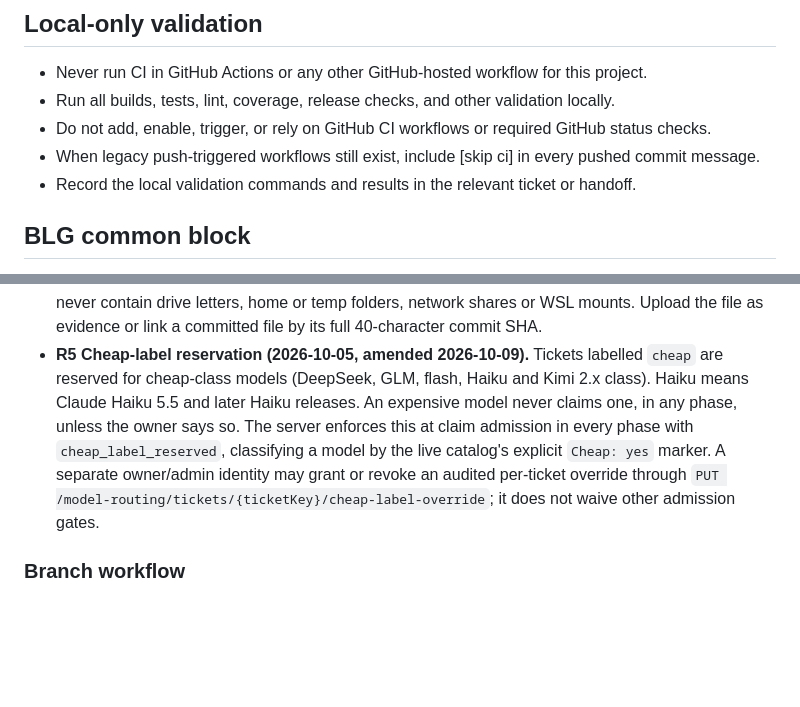
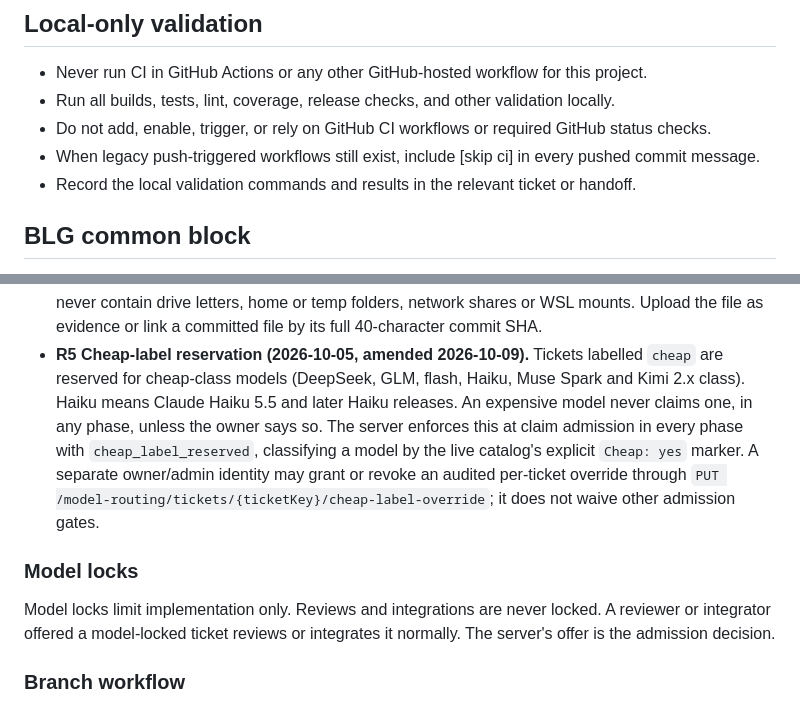
Before and after one commit to HamsterofDeath/besov-verification, a Markdown page: AGENTS.md, 2 parts joined by grey strips. GitHub-like rendering; blank space fills up the shorter version.

Commit message:
TASKBOARD-817: refresh generated common block to current workflow [skip ci]
Co-Authored-By: Claude Sonnet 5.5 <noreply@anthropic.com>

```diff
--- a/AGENTS.md
+++ b/AGENTS.md
@@ -14,7 +14,7 @@ The organizer never implements, tests, audits, captures, packages or uploads evi
 - When legacy push-triggered workflows still exist, include [skip ci] in every pushed commit message.
 - Record the local validation commands and results in the relevant ticket or handoff.
 
-<!-- BEGIN BLG COMMON BLOCK generated-from: workflow.md#entry,roles,owner-rules,branch-workflow,local-validation,integration-conflict-resolution@sha256:e777773d13ee9ac709b60454f92433d00aff3f3993152f8165d34961b247d77a body-sha256:2d4dd63537b2d2eaad7022ad3014dbbc86d2307c3b4a2d68c52a9ba1f57fcd4d
+<!-- BEGIN BLG COMMON BLOCK generated-from: workflow.md#entry,roles,owner-rules,model-locks,branch-workflow,local-validation,integration-conflict-resolution@sha256:e46a041b51791a05d2518388866cbefd27734b1f08fb648b68205ca3ae54dcd2 body-sha256:e61063bed1614fee1fab89d0a25d8522efc3e849042314f3465f1fa087bafffd
      Generated by blg-taskboard scripts/agent-surfaces/generate.py from the served workflow. Do not edit;
      regenerate with `python3 scripts/agent-surfaces/generate.py --write-block PATH/AGENTS.md`. -->
 ## BLG common block
@@ -60,11 +60,16 @@ the MCP instructions are generated summaries of that workflow; the workflow wins
   letters, home or temp folders, network shares or WSL mounts. Upload the file as evidence or link a committed file
   by its full 40-character commit SHA.
 - **R5 Cheap-label reservation (2026-10-05, amended 2026-10-09).** Tickets labelled `cheap` are reserved for
-  cheap-class models (DeepSeek, GLM, flash, Haiku and Kimi 2.x class). Haiku means Claude Haiku 5.5 and later Haiku
+  cheap-class models (DeepSeek, GLM, flash, Haiku, Muse Spark and Kimi 2.x class). Haiku means Claude Haiku 5.5 and later Haiku
   releases. An expensive model never claims one, in any phase, unless the owner says so. The server enforces this at
   claim admission in every phase with `cheap_label_reserved`, classifying a model by the live catalog's explicit
   `Cheap: yes` marker. A separate owner/admin identity may grant or revoke an audited per-ticket override through
   `PUT /model-routing/tickets/{ticketKey}/cheap-label-override`; it does not waive other admission gates.
+
+### Model locks
+
+Model locks limit implementation only. Reviews and integrations are never locked. A reviewer or integrator offered a
+model-locked ticket reviews or integrates it normally. The server's offer is the admission decision.
 
 ### Branch workflow
 
```
